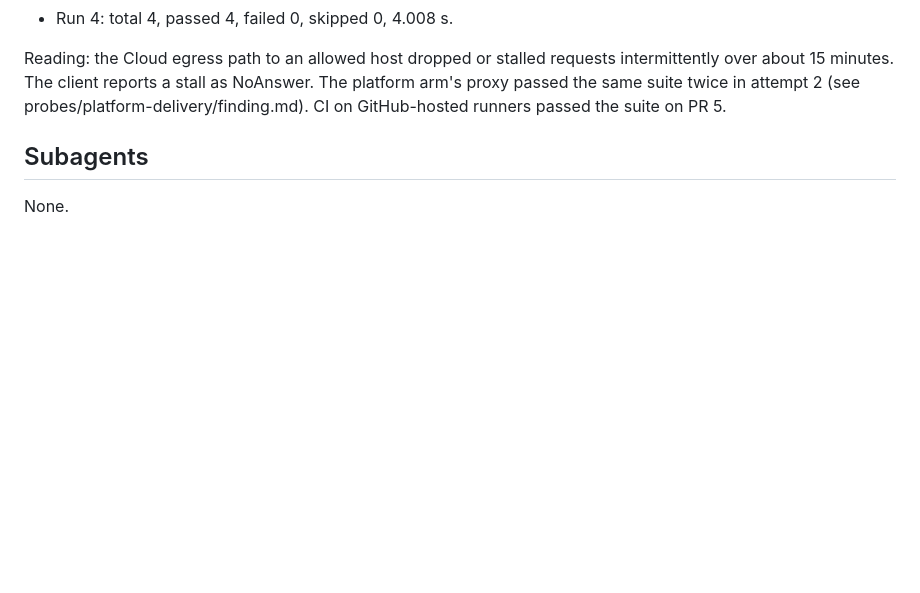
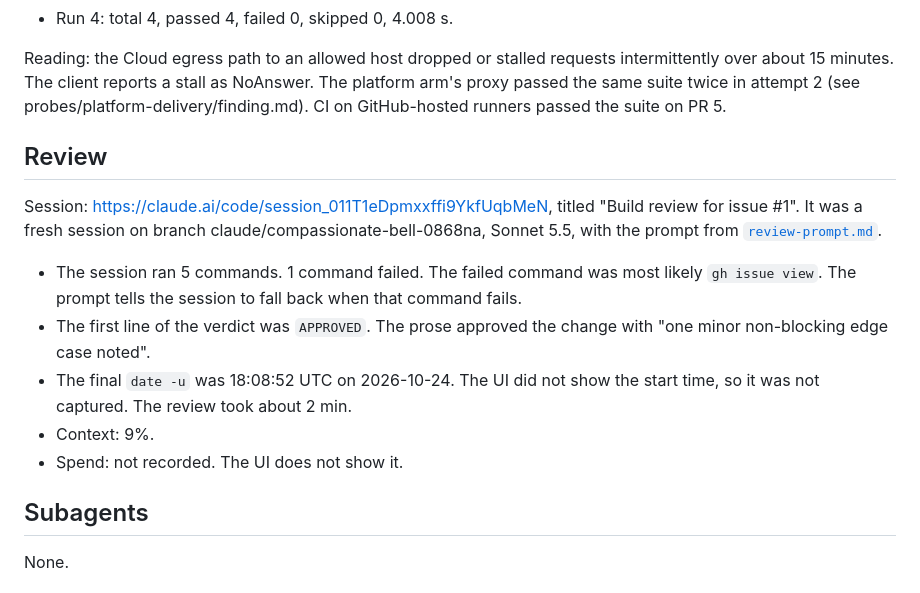
Before and after one commit to sbiondolillo/agent-platform-eval, a Markdown page: probes/cloud-delivery/finding.md, the part around one of its changes. Drawn GitHub-style; blank space fills up the shorter version.

```diff
--- a/probes/cloud-delivery/finding.md
+++ b/probes/cloud-delivery/finding.md
@@ -54,6 +72,16 @@ The operator added `geocoding-api.open-meteo.com` to the environment's Allowed d
 
 Reading: the Cloud egress path to an allowed host dropped or stalled requests intermittently over about 15 minutes. The client reports a stall as NoAnswer. The platform arm's proxy passed the same suite twice in attempt 2 (see probes/platform-delivery/finding.md). CI on GitHub-hosted runners passed the suite on PR 5.
 
+## Review
+
+Session: https://claude.ai/code/session_011T1eDpmxxffi9YkfUqbMeN, titled "Build review for issue #1". It was a fresh session on branch claude/compassionate-bell-0868na, Sonnet 5.5, with the prompt from [`review-prompt.md`](review-prompt.md).
+
+- The session ran 5 commands. 1 command failed. The failed command was most likely `gh issue view`. The prompt tells the session to fall back when that command fails.
+- The first line of the verdict was `APPROVED`. The prose approved the change with "one minor non-blocking edge case noted".
+- The final `date -u` was 18:08:52 UTC on 2026-10-24. The UI did not show the start time, so it was not captured. The review took about 2 min.
+- Context: 9%.
+- Spend: not recorded. The UI does not show it.
+
 ## Subagents
 
 None.
```
Also changed, not shown: other parts of probes/cloud-delivery/finding.md (+26 -8 lines), docs/plan.md (+6 -2 lines), probes/platform-delivery/finding.md (+52 -42 lines).
